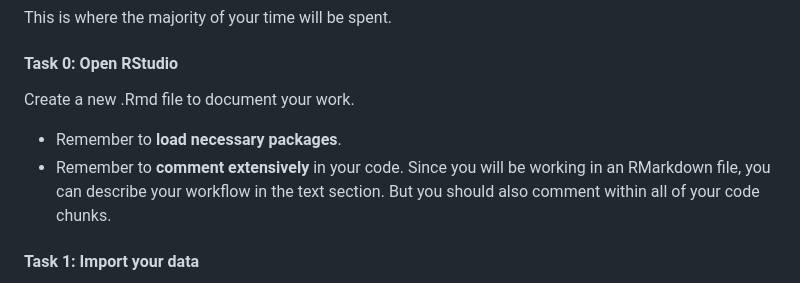
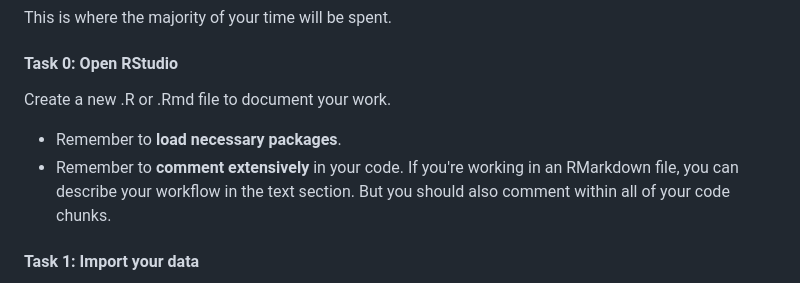
Before and after one commit to NUMLDS/bootcamp-2023, a Markdown page: exercises/R8_final-exercise-instructions.md, the part around the change. Rendered like a GitHub page.

```diff
--- a/exercises/R8_final-exercise-instructions.md
+++ b/exercises/R8_final-exercise-instructions.md
@@ -34,10 +34,10 @@ This is where the majority of your time will be spent.
 
 #### Task 0: Open RStudio
 
-Create a new .Rmd file to document your work.
+Create a new .R or .Rmd file to document your work.
 
 - Remember to **load necessary packages**.
-- Remember to **comment extensively** in your code. Since you will be working in an RMarkdown file, you can describe your workflow in the text section. But you should also comment within all of your code chunks.
+- Remember to **comment extensively** in your code. If you're working in an RMarkdown file, you can describe your workflow in the text section. But you should also comment within all of your code chunks.
 
 #### Task 1: Import your data
 
```
